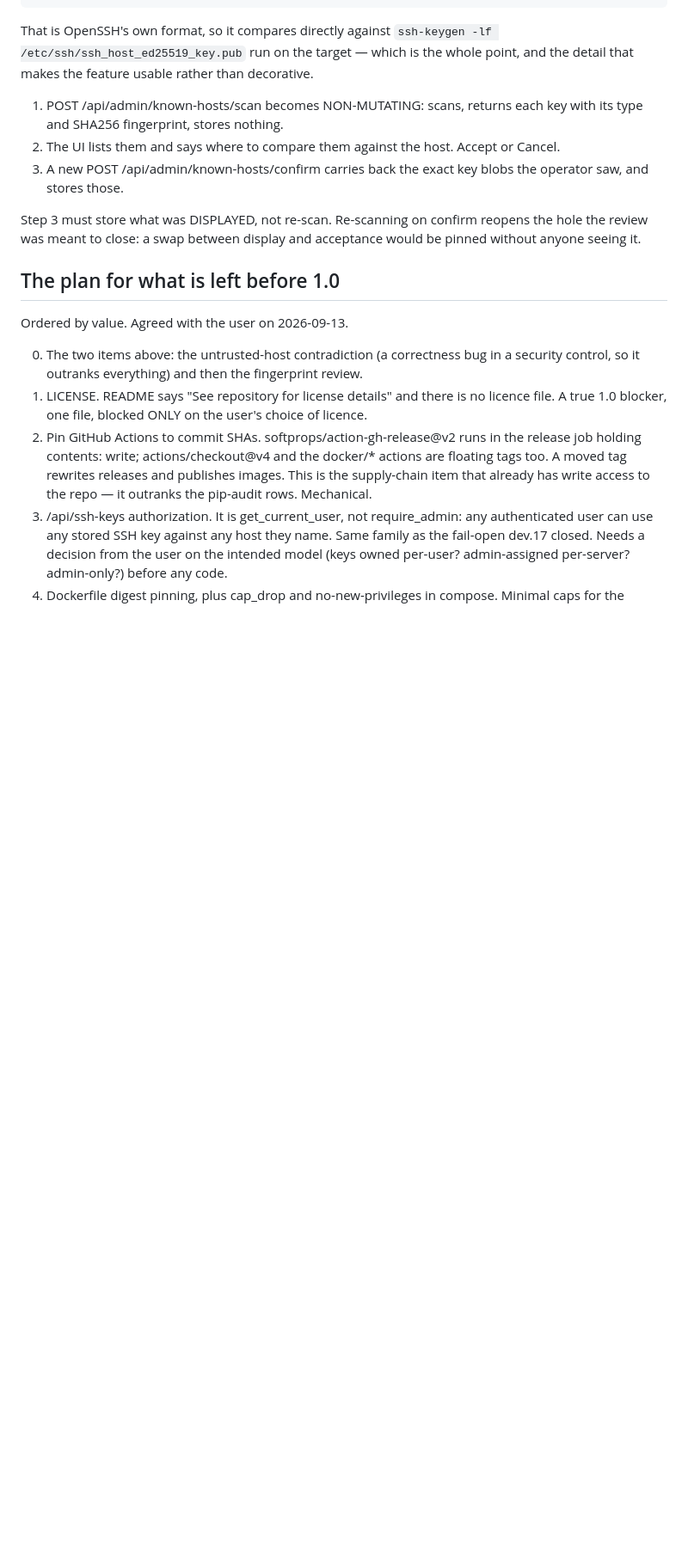
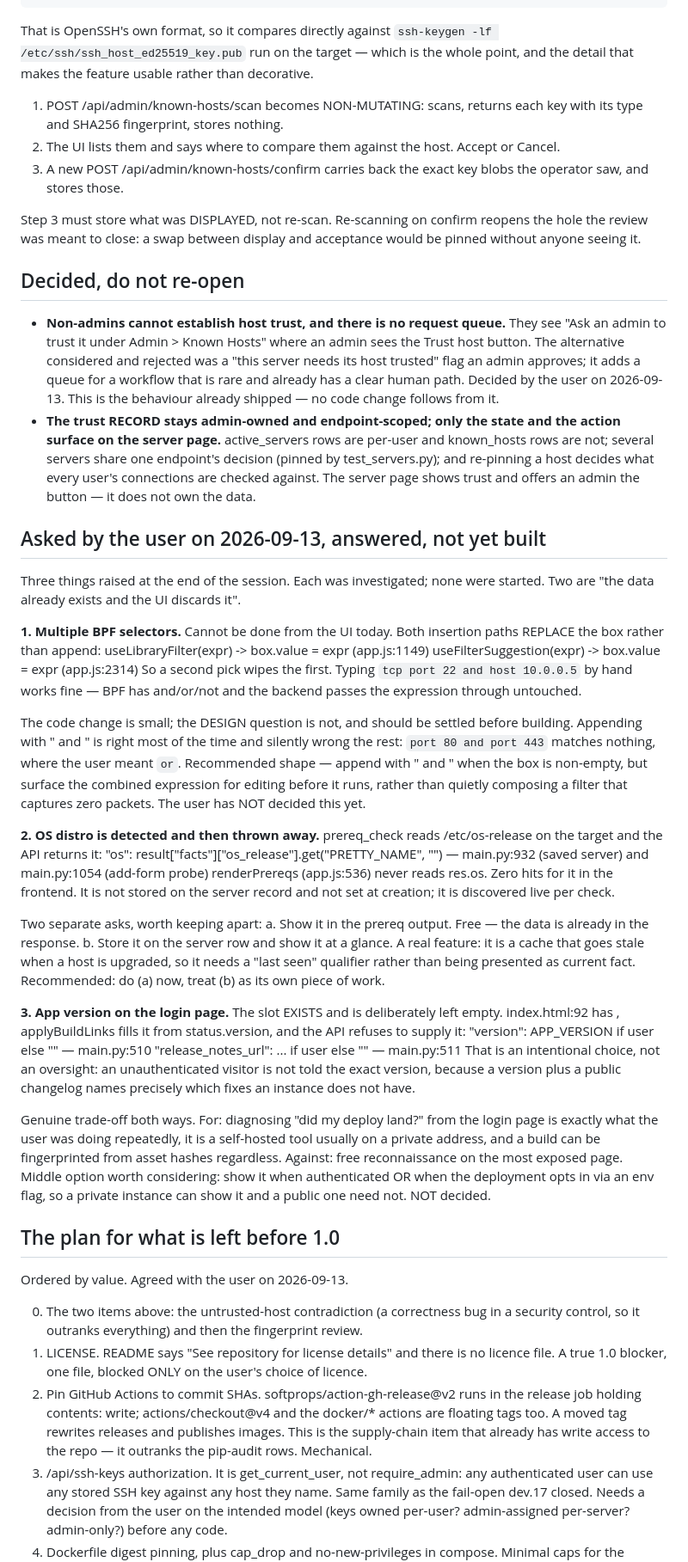
Before and after one commit to astone2010/pcap-server, a Markdown page: .claude/dev-skills-gates.md, the part around one of its changes. Shown at 86% size. GitHub-like rendering; blank space fills up the shorter version.

Commit message:
Record the trust decision and three open questions
Notes only -- no code, no tests. All of it goes in the gate state file
because that is what the next session reads, and the container is
reclaimed with everything else.

Decided by the user

- Non-admins cannot establish host trust and there is no request queue.
  They see "Ask an admin" where an admin sees the Trust host button. The
  rejected alternative was a flag an admin approves; it adds a queue for
  something rare that already has a clear human path. This is the
  behaviour already shipped, so no code follows from it.
- The trust RECORD stays admin-owned and endpoint-scoped. Only the state
  and the action surface on the server page. active_servers rows are
  per-user and known_hosts rows are not; several servers share one
  endpoint's decision; re-pinning decides what every user's connections
  are checked against.

Asked, investigated, not built

- Multiple BPF selectors cannot be composed from the UI: both insertion
  paths assign to the box rather than append, so a second pick wipes the
  first. The code change is small and the design question is not --
  appending with " and " is silently wrong for `port 80 and port 443`,
  where the user meant `or`. Undecided, and noted as such.
- The OS distro is already read off the target by prereq_check and
  returned as "os"; renderPrereqs never reads it. Zero references in the
  frontend. Showing it is free; storing it on the server row is a real
  feature, because it is a cache that goes stale on a host upgrade.
- The app version is withheld from the login page on purpose, not by
  omission -- the slot and the code to fill it both exist, and the API
  sends "" when unauthenticated. A version plus a public changelog names
  which fixes an instance is missing. Trade-off recorded both ways.

Also marks 0.1.0-dev.19 as released: tag v0.1.0-dev.19 -> 4b34837
confirmed on the remote, release published.

Co-Authored-By: Claude Opus 5 <noreply@anthropic.com>
Claude-Session: https://claude.ai/code/session_01TMQ91GZbyvQEpkwhVqRnSR

```diff
--- a/.claude/dev-skills-gates.md
+++ b/.claude/dev-skills-gates.md
@@ -122,6 +120,75 @@ Step 3 must store what was DISPLAYED, not re-scan. Re-scanning on confirm
 reopens the hole the review was meant to close: a swap between display and
 acceptance would be pinned without anyone seeing it.
 
+## Decided, do not re-open
+
+- **Non-admins cannot establish host trust, and there is no request queue.**
+  They see "Ask an admin to trust it under Admin > Known Hosts" where an admin
+  sees the Trust host button. The alternative considered and rejected was a
+  "this server needs its host trusted" flag an admin approves; it adds a queue
+  for a workflow that is rare and already has a clear human path. Decided by
+  the user on 2026-09-13. This is the behaviour already shipped — no code
+  change follows from it.
+- **The trust RECORD stays admin-owned and endpoint-scoped; only the state and
+  the action surface on the server page.** active_servers rows are per-user and
+  known_hosts rows are not; several servers share one endpoint's decision
+  (pinned by test_servers.py); and re-pinning a host decides what every user's
+  connections are checked against. The server page shows trust and offers an
+  admin the button — it does not own the data.
+
+## Asked by the user on 2026-09-13, answered, not yet built
+
+Three things raised at the end of the session. Each was investigated; none
+were started. Two are "the data already exists and the UI discards it".
+
+**1. Multiple BPF selectors.** Cannot be done from the UI today. Both insertion
+paths REPLACE the box rather than append:
+    useLibraryFilter(expr)    -> box.value = expr   (app.js:1149)
+    useFilterSuggestion(expr) -> box.value = expr   (app.js:2314)
+So a second pick wipes the first. Typing `tcp port 22 and host 10.0.0.5` by
+hand works fine — BPF has and/or/not and the backend passes the expression
+through untouched.
+
+The code change is small; the DESIGN question is not, and should be settled
+before building. Appending with " and " is right most of the time and silently
+wrong the rest: `port 80 and port 443` matches nothing, where the user meant
+`or`. Recommended shape — append with " and " when the box is non-empty, but
+surface the combined expression for editing before it runs, rather than
+quietly composing a filter that captures zero packets. The user has NOT
+decided this yet.
+
+**2. OS distro is detected and then thrown away.** prereq_check reads
+/etc/os-release on the target and the API returns it:
+    "os": result["facts"]["os_release"].get("PRETTY_NAME", "")
+    — main.py:932 (saved server) and main.py:1054 (add-form probe)
+renderPrereqs (app.js:536) never reads res.os. Zero hits for it in the
+frontend. It is not stored on the server record and not set at creation; it is
+discovered live per check.
+
+Two separate asks, worth keeping apart:
+  a. Show it in the prereq output. Free — the data is already in the response.
+  b. Store it on the server row and show it at a glance. A real feature: it is
+     a cache that goes stale when a host is upgraded, so it needs a "last
+     seen" qualifier rather than being presented as current fact.
+Recommended: do (a) now, treat (b) as its own piece of work.
+
+**3. App version on the login page.** The slot EXISTS and is deliberately left
+empty. index.html:92 has <span id="auth-version">, applyBuildLinks fills it
+from status.version, and the API refuses to supply it:
+    "version": APP_VERSION if user else ""            — main.py:510
+    "release_notes_url": ... if user else ""          — main.py:511
+That is an intentional choice, not an oversight: an unauthenticated visitor is
+not told the exact version, because a version plus a public changelog names
+precisely which fixes an instance does not have.
+
+Genuine trade-off both ways. For: diagnosing "did my deploy land?" from the
+login page is exactly what the user was doing repeatedly, it is a self-hosted
+tool usually on a private address, and a build can be fingerprinted from asset
+hashes regardless. Against: free reconnaissance on the most exposed page.
+Middle option worth considering: show it when authenticated OR when the
+deployment opts in via an env flag, so a private instance can show it and a
+public one need not. NOT decided.
+
 ## The plan for what is left before 1.0
 
 Ordered by value. Agreed with the user on 2026-09-13.
```
Also changed, not shown: other parts of .claude/dev-skills-gates.md (+2 -4 lines).
